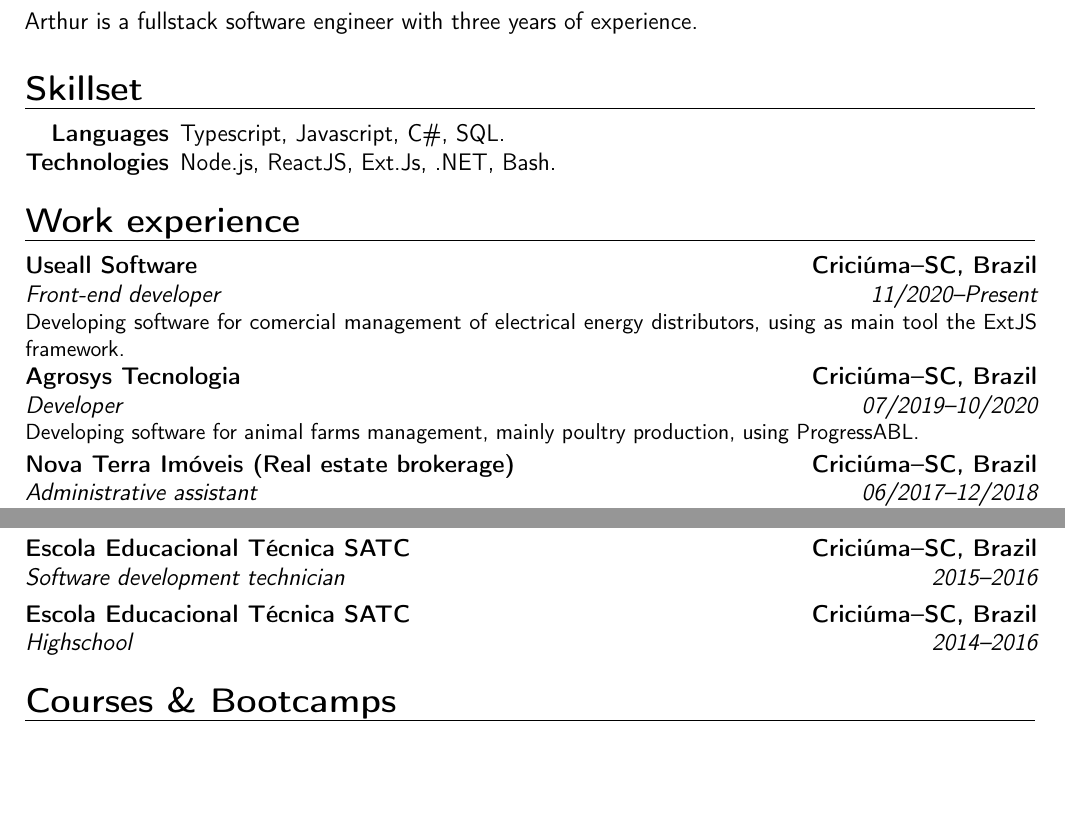
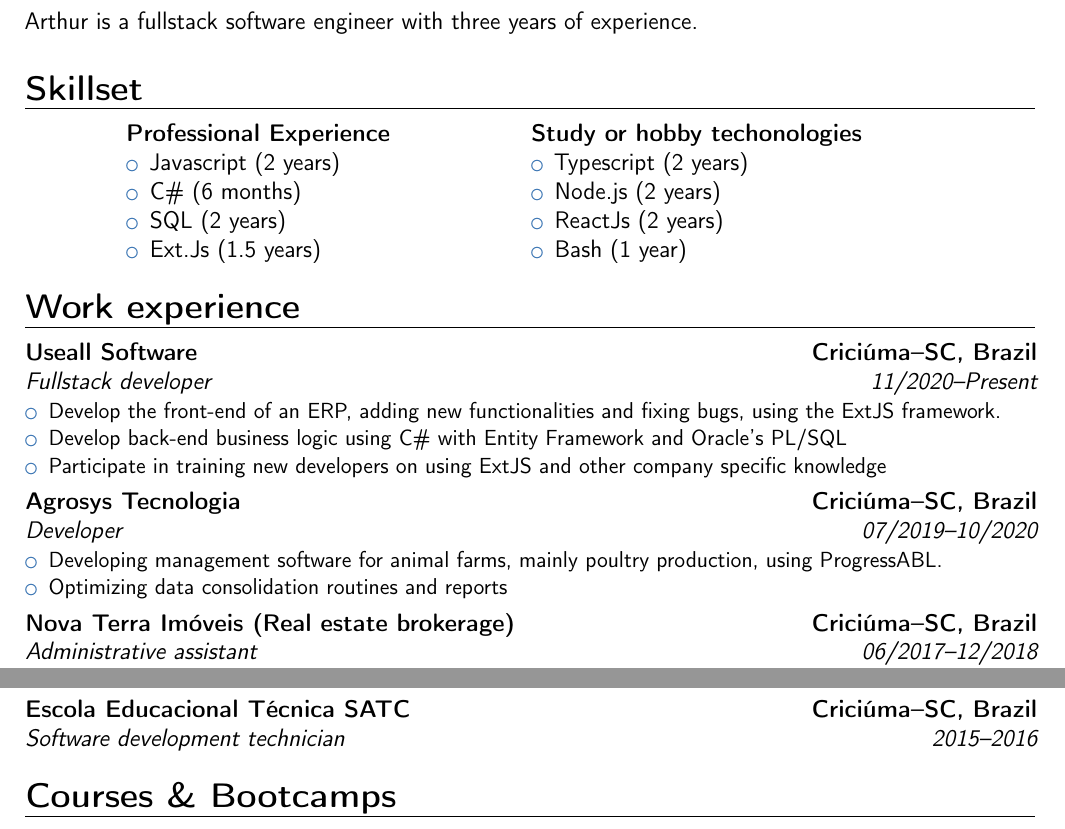
Before and after one commit to arthurbpf/cv, a LaTeX CV (cv_english.tex): two parts of the page, joined at a grey line, cut so that both start at the same text, the shorter picture padded with empty space. Compiled offline with pdfLaTeX.

Commit message:
Changes asked by recruiter

```diff
--- a/cv_english.tex
+++ b/cv_english.tex
@@ -5,6 +5,7 @@
 
 \usepackage[scale=0.85]{geometry}
 \usepackage{xpatch}
+\usepackage{makecell}
 
 \name{Arthur}{de Bona Porton Fernandes}
 \title{Software Engineer}
@@ -27,21 +28,46 @@
 
 \section{Skillset}
 
-\begin{tabular*}{\textwidth}{@{\extracolsep{2mm}} r l}
-	\textbf{Languages} & Typescript, Javascript, C\#, SQL. \\
-	\textbf{Technologies} & Node.js, ReactJS, Ext.Js, .NET, Bash. \\
-\end{tabular*}
+\begin{center}
+	\begin{tabular}{p{0.4\textwidth} p{0.4\textwidth}}
+		\textbf{Professional Experience}
+		\begin{itemize}
+			\item Javascript (2 years)
+			\item C\# (6 months)
+			\item SQL (2 years)
+			\item Ext.Js (1.5 years)
+		\end{itemize}
+		 &
+		\textbf{Study or hobby techonologies}
+		\begin{itemize}
+			\item Typescript (2 years)
+			\item Node.js (2 years)
+			\item ReactJs (2 years)
+			\item Bash (1 year)
+		\end{itemize}
+	\end{tabular}
+\end{center}
 
 \section{Work experience}
-\cventry{11/2020--Present}{Front-end developer}{Useall Software}{Criciúma--SC, Brazil}{}{Developing software for comercial management of electrical energy distributors, using as main tool the ExtJS framework.}
-\cventry{07/2019--10/2020}{Developer}{Agrosys Tecnologia}{Criciúma--SC, Brazil}{}{Developing software for animal farms management, mainly poultry production, using ProgressABL.}
+\cventry{11/2020--Present}{Fullstack developer}{Useall Software}{Criciúma--SC, Brazil}{}{
+	\begin{itemize}
+		\item Develop the front-end of an ERP, adding new functionalities and fixing bugs, using the ExtJS framework.
+		\item Develop back-end business logic using C\# with Entity Framework and Oracle's PL/SQL
+		\item Participate in training new developers on using ExtJS and other company specific knowledge
+	\end{itemize}
+}
+\cventry{07/2019--10/2020}{Developer}{Agrosys Tecnologia}{Criciúma--SC, Brazil}{}{
+	\begin{itemize}
+		\item Developing management software for animal farms, mainly poultry production, using ProgressABL.
+		\item Optimizing data consolidation routines and reports
+	\end{itemize}
+}
 \cventry{06/2017--12/2018}{Administrative assistant}{Nova Terra Imóveis (Real estate brokerage)}{Criciúma--SC, Brazil}{}{Operating at the company's administration, customer service and support to the brokers and relations to business partners.}
 
 \section{Education}
 \cventry{2019--2023 \makebox{(Expected)}}{Bachelor's degree in computer science}{UNESC}{Criciúma--SC, Brazil}{}{}
 \cventry{2017--2018 \makebox{(Drop-out)}}{Bachelor's degree in civil engineering}{UNESC}{Criciúma--SC, Brazil}{}{}
 \cventry{2015--2016}{Software development technician}{Escola Educacional Técnica SATC}{Criciúma--SC, Brazil}{}{}
-\cventry{2014--2016}{Highschool}{Escola Educacional Técnica SATC}{Criciúma--SC, Brazil}{}{}
 
 \section{Courses \& Bootcamps}
 \cventry{2021}{GoStack Bootcamp}{Rocketseat}{Online}{}{Bootcamp focused on web applications development, using Node.js, ReactJS and React Native.}
```
